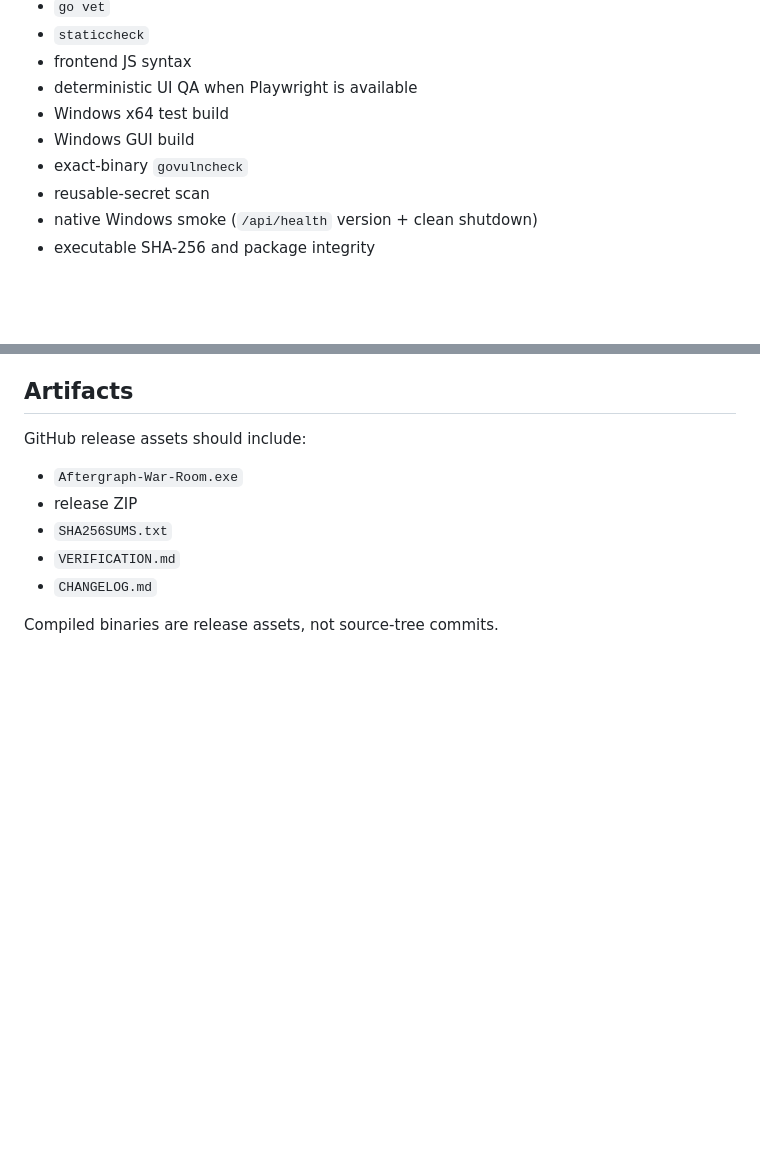
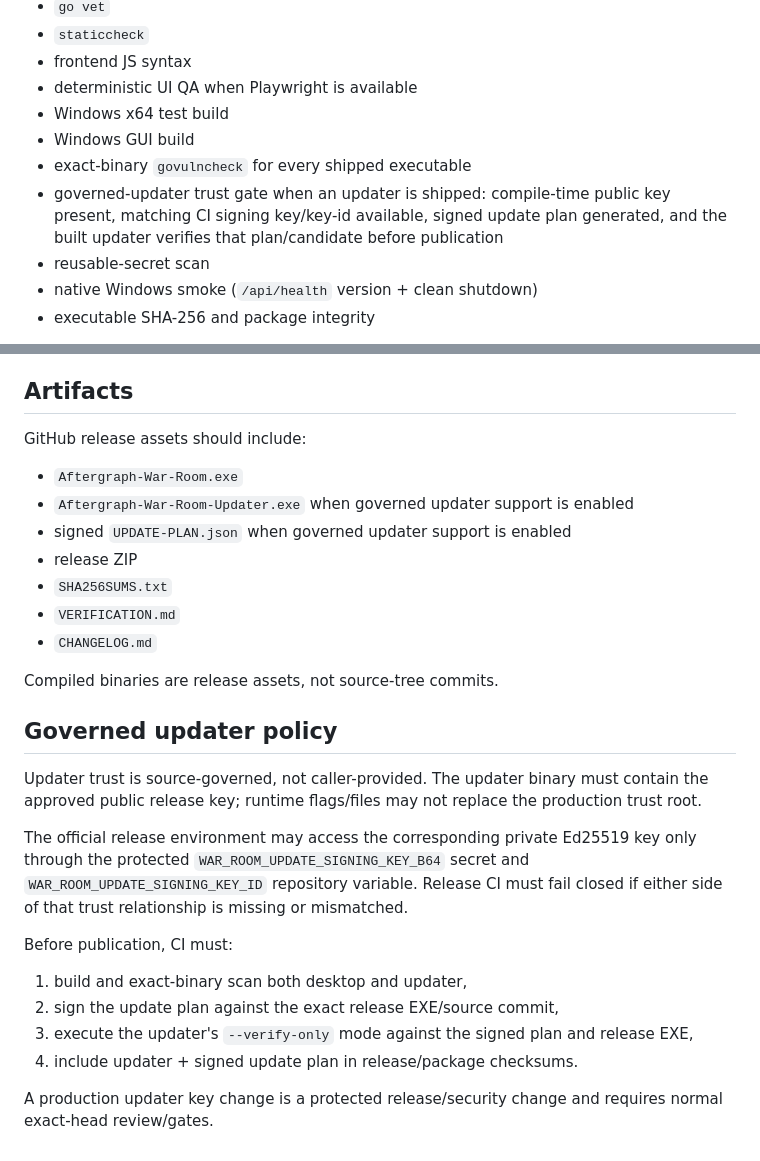
Before and after one commit to Aftergraph/war-room, a Markdown page: desktop/docs/RELEASE-POLICY.md, 2 parts joined by grey strips. GitHub-like rendering; blank space fills up the shorter version.

Commit message:
docs(desktop): govern signed updater releases

```diff
--- a/desktop/docs/RELEASE-POLICY.md
+++ b/desktop/docs/RELEASE-POLICY.md
@@ -38,7 +38,8 @@ The PR description must name the exact compiler/tool versions and explicitly lis
 - deterministic UI QA when Playwright is available
 - Windows x64 test build
 - Windows GUI build
-- exact-binary `govulncheck`
+- exact-binary `govulncheck` for every shipped executable
+- governed-updater trust gate when an updater is shipped: compile-time public key present, matching CI signing key/key-id available, signed update plan generated, and the built updater verifies that plan/candidate before publication
 - reusable-secret scan
 - native Windows smoke (`/api/health` version + clean shutdown)
 - executable SHA-256 and package integrity
@@ -59,9 +60,26 @@ P0 risk closure is evaluated before tagging. A release-provenance risk may close
 
 GitHub release assets should include:
 - `Aftergraph-War-Room.exe`
+- `Aftergraph-War-Room-Updater.exe` when governed updater support is enabled
+- signed `UPDATE-PLAN.json` when governed updater support is enabled
 - release ZIP
 - `SHA256SUMS.txt`
 - `VERIFICATION.md`
 - `CHANGELOG.md`
 
 Compiled binaries are release assets, not source-tree commits.
+
+## Governed updater policy
+
+Updater trust is source-governed, not caller-provided. The updater binary must contain the approved public release key; runtime flags/files may not replace the production trust root.
+
+The official release environment may access the corresponding private Ed25519 key only through the protected `WAR_ROOM_UPDATE_SIGNING_KEY_B64` secret and `WAR_ROOM_UPDATE_SIGNING_KEY_ID` repository variable. Release CI must fail closed if either side of that trust relationship is missing or mismatched.
+
+Before publication, CI must:
+
+1. build and exact-binary scan both desktop and updater,
+2. sign the update plan against the exact release EXE/source commit,
+3. execute the updater's `--verify-only` mode against the signed plan and release EXE,
+4. include updater + signed update plan in release/package checksums.
+
+A production updater key change is a protected release/security change and requires normal exact-head review/gates.
```
